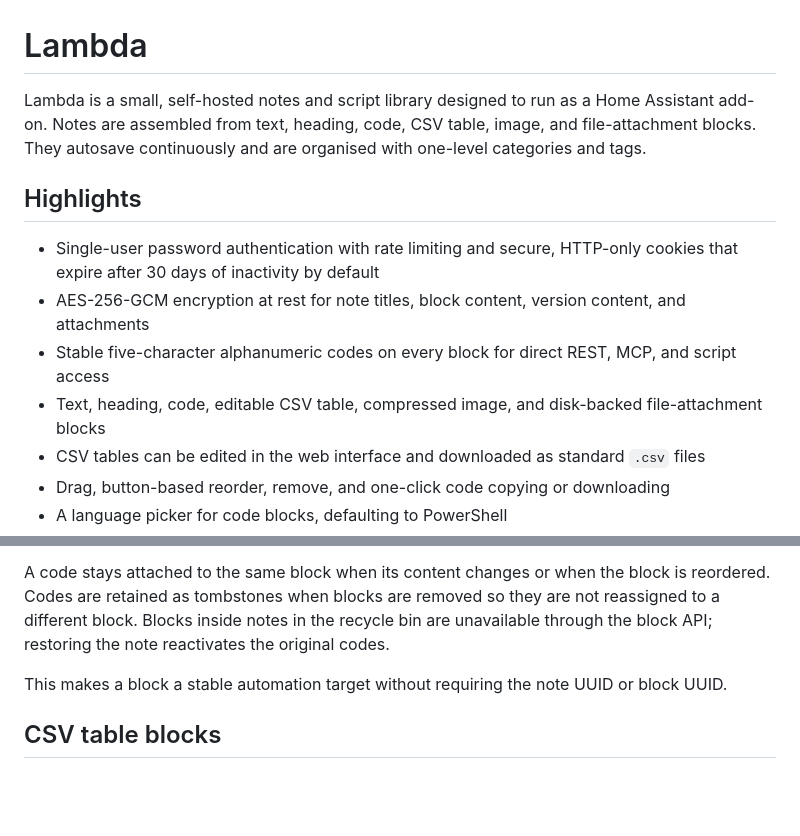
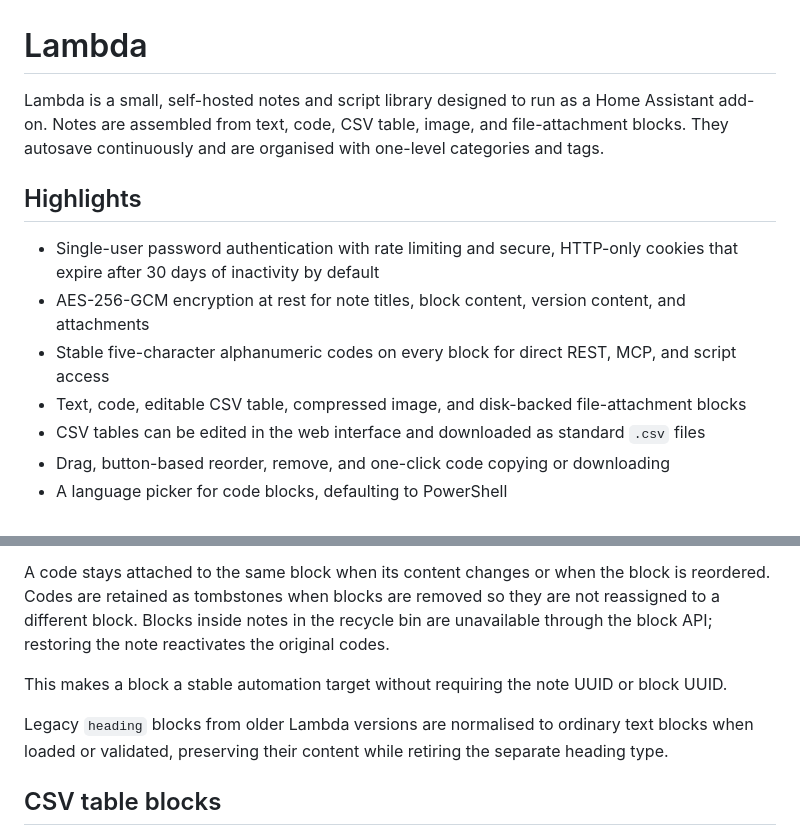
Before and after one commit to Invertee/Lambda, a Markdown page: lambda/README.md, 2 parts joined by grey strips. Drawn GitHub-style; blank space fills up the shorter version.

Commit message:
Document heading block retirement

```diff
--- a/lambda/README.md
+++ b/lambda/README.md
@@ -1,13 +1,13 @@
 # Lambda
 
-Lambda is a small, self-hosted notes and script library designed to run as a Home Assistant add-on. Notes are assembled from text, heading, code, CSV table, image, and file-attachment blocks. They autosave continuously and are organised with one-level categories and tags.
+Lambda is a small, self-hosted notes and script library designed to run as a Home Assistant add-on. Notes are assembled from text, code, CSV table, image, and file-attachment blocks. They autosave continuously and are organised with one-level categories and tags.
 
 ## Highlights
 
 - Single-user password authentication with rate limiting and secure, HTTP-only cookies that expire after 30 days of inactivity by default
 - AES-256-GCM encryption at rest for note titles, block content, version content, and attachments
 - Stable five-character alphanumeric codes on every block for direct REST, MCP, and script access
-- Text, heading, code, editable CSV table, compressed image, and disk-backed file-attachment blocks
+- Text, code, editable CSV table, compressed image, and disk-backed file-attachment blocks
 - CSV tables can be edited in the web interface and downloaded as standard `.csv` files
 - Drag, button-based reorder, remove, and one-click code copying or downloading
 - A language picker for code blocks, defaulting to PowerShell
@@ -47,6 +47,8 @@ Every block receives a globally unique five-character uppercase alphanumeric cod
 A code stays attached to the same block when its content changes or when the block is reordered. Codes are retained as tombstones when blocks are removed so they are not reassigned to a different block. Blocks inside notes in the recycle bin are unavailable through the block API; restoring the note reactivates the original codes.
 
 This makes a block a stable automation target without requiring the note UUID or block UUID.
+
+Legacy `heading` blocks from older Lambda versions are normalised to ordinary text blocks when loaded or validated, preserving their content while retiring the separate heading type.
 
 ## CSV table blocks
 
```
